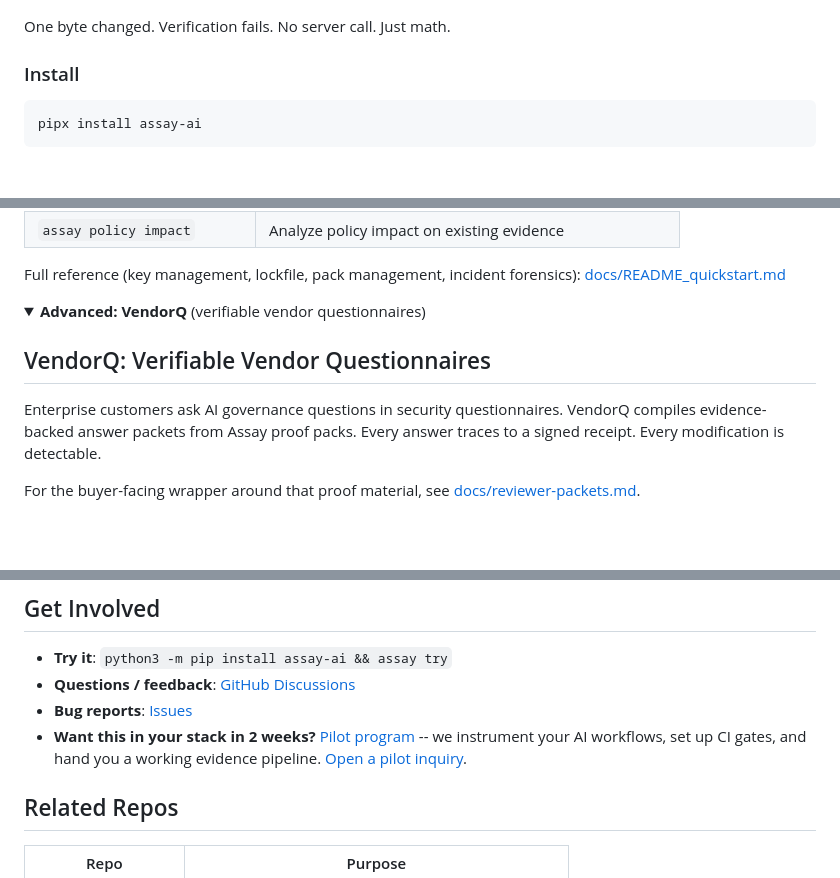
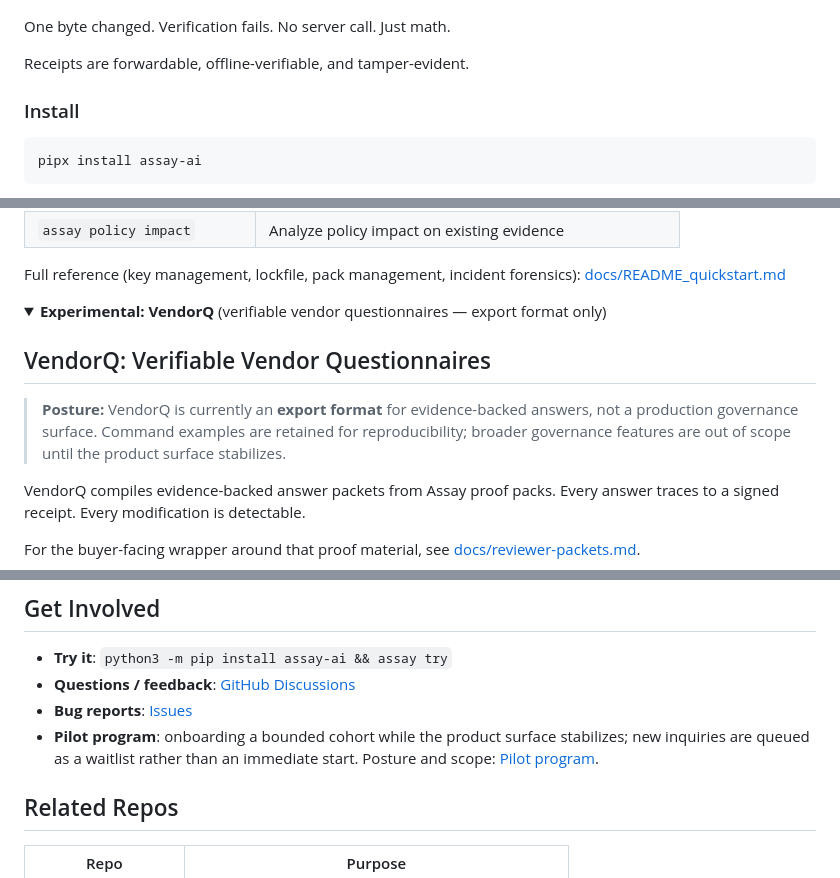
Before and after one commit to Haserjian/assay, a Markdown page: README.md, 3 parts joined by grey strips. GitHub-like rendering; folded sections open; blank space fills up the shorter version.

Commit message:
docs(readme): coherence pass — bounded receipt line, pilot waitlist, VendorQ demote
Three surgical edits to align the public README with the current
product posture (v1.22.0 shipped, product surface still bounded):

1. Add a single bounded receipt-properties sentence near the opening:
   "Receipts are forwardable, offline-verifiable, and tamper-evident."
   No competitive-advantage framing.

2. Replace the "Want this in your stack in 2 weeks?" pilot CTA with
   bounded waitlist language. No more 2-week delivery promise, no
   more direct pilot-inquiry link. Matches the "product surface
   frozen / no outbound GTM" posture.

3. Demote VendorQ from "Advanced" to "Experimental" and add an
   export-format-only posture banner. Drops the "Enterprise customers
   ask…" buyer framing. Command examples retained for reproducibility.

No feature changes. No new claims. Pure narrative-coherence cleanup.

```diff
--- a/README.md
+++ b/README.md
@@ -7,6 +7,8 @@ Microsoft enforces runtime policy. Assay proves what happened.
 ![assay demo-challenge](demo.gif)
 
 One byte changed. Verification fails. No server call. Just math.
+
+Receipts are forwardable, offline-verifiable, and tamper-evident.
 
 ### Install
 
@@ -464,11 +466,15 @@ Full reference (key management, lockfile, pack management, incident forensics):
 </details>
 
 <details>
-<summary><b>Advanced: VendorQ</b> (verifiable vendor questionnaires)</summary>
+<summary><b>Experimental: VendorQ</b> (verifiable vendor questionnaires — export format only)</summary>
 
 ## VendorQ: Verifiable Vendor Questionnaires
 
-Enterprise customers ask AI governance questions in security questionnaires.
+> **Posture:** VendorQ is currently an **export format** for evidence-backed
+> answers, not a production governance surface. Command examples are retained
+> for reproducibility; broader governance features are out of scope until the
+> product surface stabilizes.
+
 VendorQ compiles evidence-backed answer packets from Assay proof packs.
 Every answer traces to a signed receipt. Every modification is detectable.
 
@@ -759,9 +765,9 @@ Restart your shell after installing. Tab completion works for all commands and o
 - **Try it**: `python3 -m pip install assay-ai && assay try`
 - **Questions / feedback**: [GitHub Discussions](https://github.com/Haserjian/assay/discussions)
 - **Bug reports**: [Issues](https://github.com/Haserjian/assay/issues)
-- **Want this in your stack in 2 weeks?** [Pilot program](docs/PILOT_PROGRAM.md) --
-  we instrument your AI workflows, set up CI gates, and hand you a working
-  evidence pipeline. [Open a pilot inquiry](https://github.com/Haserjian/assay/issues/new?template=pilot-inquiry.md).
+- **Pilot program**: onboarding a bounded cohort while the product surface
+  stabilizes; new inquiries are queued as a waitlist rather than an immediate
+  start. Posture and scope: [Pilot program](docs/PILOT_PROGRAM.md).
 
 ## Related Repos
 
```
